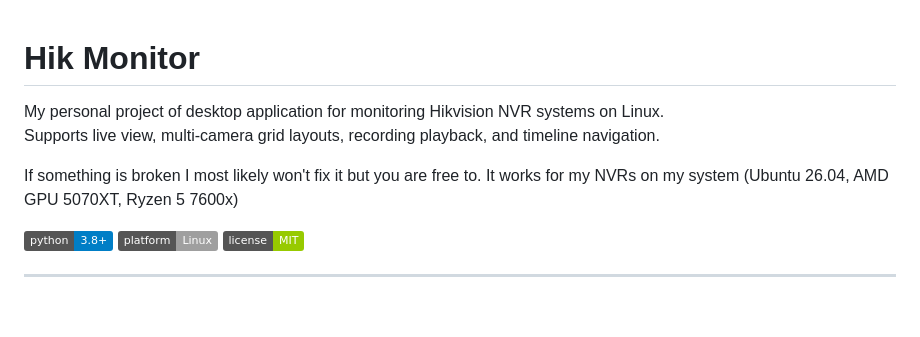
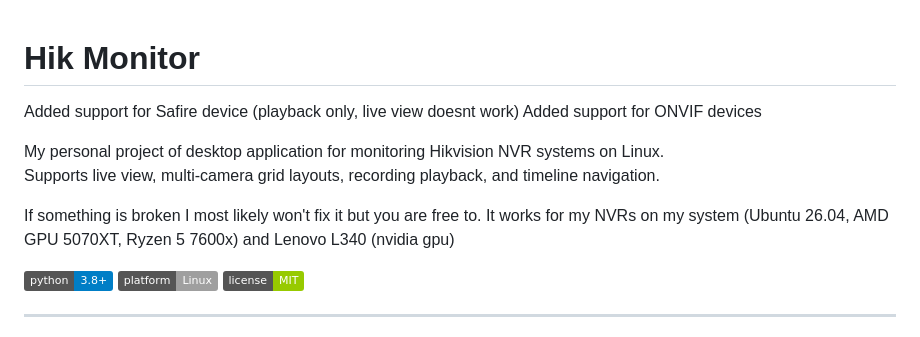
Before and after one commit to manutdsnake/Hik-monitor, a Markdown page: README.md, the part around the change. Rendered like a GitHub page; badges without logos; blank space fills up the shorter version.

Commit message:
Update README to include new device support
Added support for Safire and ONVIF devices in the README.

```diff
--- a/README.md
+++ b/README.md
@@ -1,10 +1,12 @@
 # Hik Monitor
+Added support for Safire device (playback only, live view doesnt work)
+Added support for ONVIF devices
 
 My personal project of desktop application for monitoring Hikvision NVR systems on Linux.
 Supports live view, multi-camera grid layouts, recording playback, and timeline navigation.
 
 If something is broken I most likely won't fix it but you are free to.
-It works for my NVRs on my system (Ubuntu 26.04, AMD GPU 5070XT, Ryzen 5 7600x)
+It works for my NVRs on my system (Ubuntu 26.04, AMD GPU 5070XT, Ryzen 5 7600x) and Lenovo L340 (nvidia gpu)
 
 
 ![Python](https://img.shields.io/badge/python-3.8%2B-blue)
```
